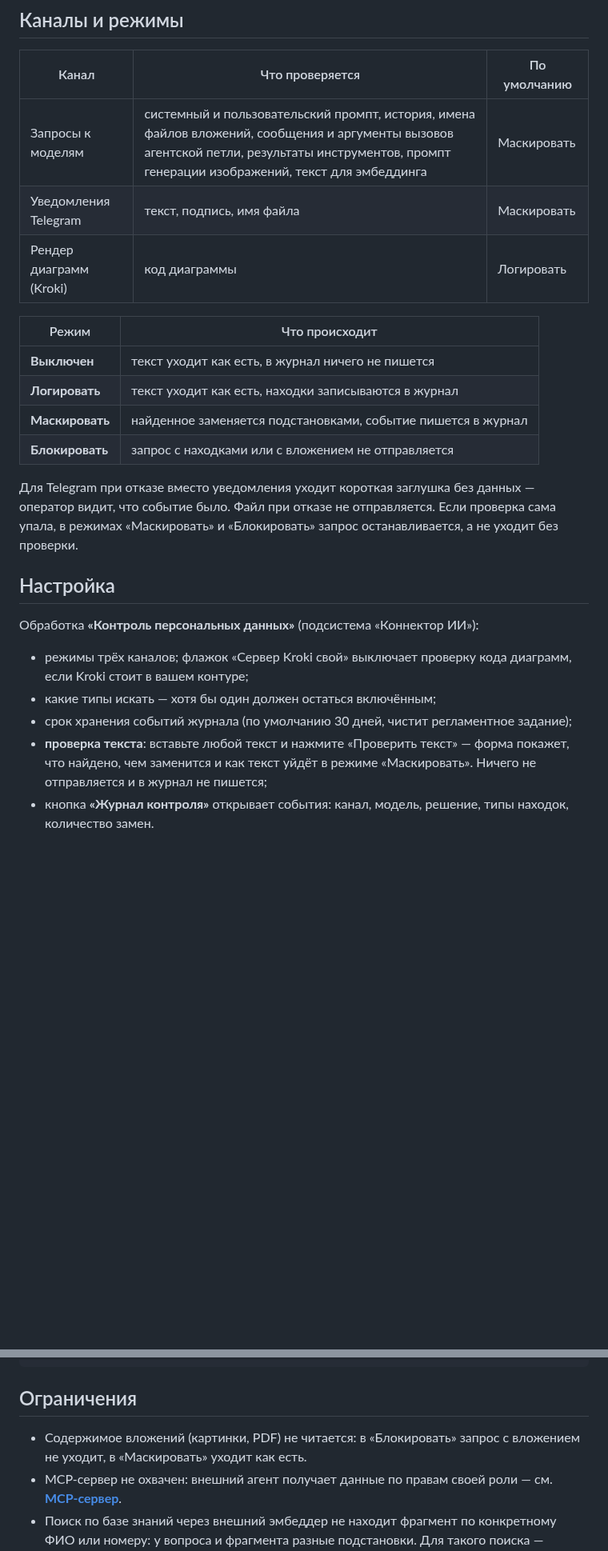
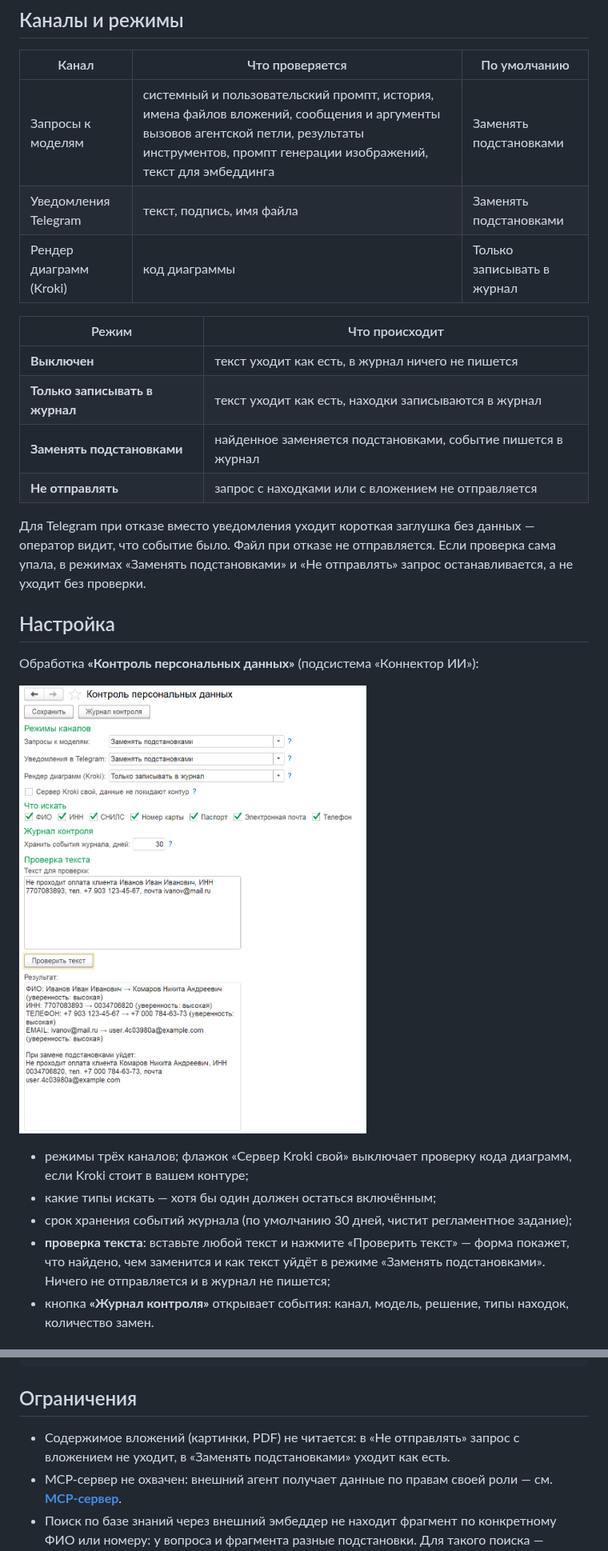
Before and after one commit to andromanpro/1c-ai-connector-guide, a Markdown page: контроль-персональных-данных/README.md, 2 parts joined by grey strips. Shown at 80% size. Drawn GitHub-style; pictures changed too: контроль-персональных-данных/images/settings-form.png (added); blank space fills up the shorter version.

Commit message:
docs: руководство под 1.5.0 - контроль персональных данных

```diff
--- a/контроль-персональных-данных/README.md
+++ b/контроль-персональных-данных/README.md
@@ -56,31 +56,33 @@
 
 | Канал | Что проверяется | По умолчанию |
 |---|---|---|
-| Запросы к моделям | системный и пользовательский промпт, история, имена файлов вложений, сообщения и аргументы вызовов агентской петли, результаты инструментов, промпт генерации изображений, текст для эмбеддинга | Маскировать |
-| Уведомления Telegram | текст, подпись, имя файла | Маскировать |
-| Рендер диаграмм (Kroki) | код диаграммы | Логировать |
+| Запросы к моделям | системный и пользовательский промпт, история, имена файлов вложений, сообщения и аргументы вызовов агентской петли, результаты инструментов, промпт генерации изображений, текст для эмбеддинга | Заменять подстановками |
+| Уведомления Telegram | текст, подпись, имя файла | Заменять подстановками |
+| Рендер диаграмм (Kroki) | код диаграммы | Только записывать в журнал |
 
 | Режим | Что происходит |
 |---|---|
 | **Выключен** | текст уходит как есть, в журнал ничего не пишется |
-| **Логировать** | текст уходит как есть, находки записываются в журнал |
-| **Маскировать** | найденное заменяется подстановками, событие пишется в журнал |
-| **Блокировать** | запрос с находками или с вложением не отправляется |
+| **Только записывать в журнал** | текст уходит как есть, находки записываются в журнал |
+| **Заменять подстановками** | найденное заменяется подстановками, событие пишется в журнал |
+| **Не отправлять** | запрос с находками или с вложением не отправляется |
 
 Для Telegram при отказе вместо уведомления уходит короткая заглушка без данных — оператор
 видит, что событие было. Файл при отказе не отправляется. Если проверка сама упала, в режимах
-«Маскировать» и «Блокировать» запрос останавливается, а не уходит без проверки.
+«Заменять подстановками» и «Не отправлять» запрос останавливается, а не уходит без проверки.
 
 ## Настройка
 
 Обработка **«Контроль персональных данных»** (подсистема «Коннектор ИИ»):
+
+![Обработка «Контроль персональных данных»: режимы каналов, типы, журнал и проверка текста](images/settings-form.png)
 
 - режимы трёх каналов; флажок «Сервер Kroki свой» выключает проверку кода диаграмм,
   если Kroki стоит в вашем контуре;
 - какие типы искать — хотя бы один должен остаться включённым;
 - срок хранения событий журнала (по умолчанию 30 дней, чистит регламентное задание);
 - **проверка текста**: вставьте любой текст и нажмите «Проверить текст» — форма покажет, что
-  найдено, чем заменится и как текст уйдёт в режиме «Маскировать». Ничего не отправляется
+  найдено, чем заменится и как текст уйдёт в режиме «Заменять подстановками». Ничего не отправляется
   и в журнал не пишется;
 - кнопка **«Журнал контроля»** открывает события: канал, модель, решение, типы находок,
   количество замен.
@@ -119,8 +123,8 @@
 
 ## Ограничения
 
-- Содержимое вложений (картинки, PDF) не читается: в «Блокировать» запрос с вложением не
-  уходит, в «Маскировать» уходит как есть.
+- Содержимое вложений (картинки, PDF) не читается: в «Не отправлять» запрос с вложением не
+  уходит, в «Заменять подстановками» уходит как есть.
 - MCP-сервер не охвачен: внешний агент получает данные по правам своей роли — см.
   **[MCP-сервер](../mcp-сервер/README.md)**.
 - Поиск по базе знаний через внешний эмбеддер не находит фрагмент по конкретному ФИО или
```
Also changed, not shown: other parts of контроль-персональных-данных/README.md (+3 -1 lines), rag/README.md (+1 -1 lines), диаграммы/README.md (+2 -2 lines), контроль-персональных-данных/images/model-pd-tab.png (added).
